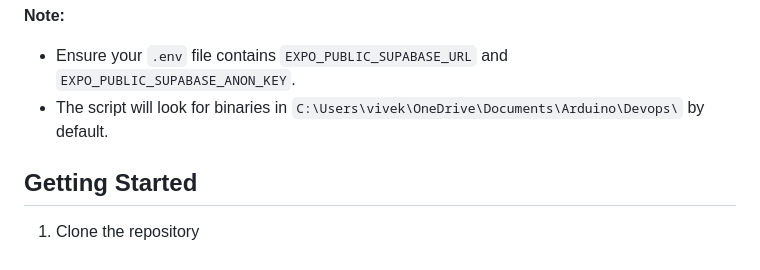
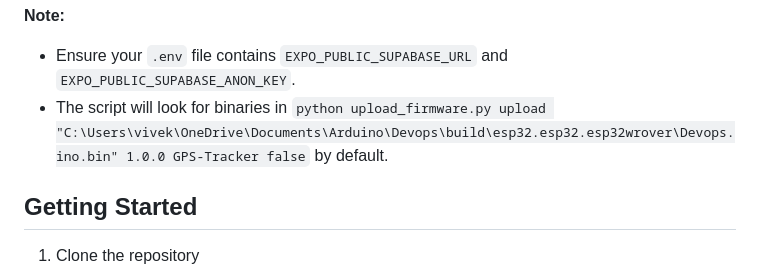
Before and after one commit to WiiWake3101/Smart-Vehicle-Health-Monitoring-and-OTA-Update-System, a Markdown page: README.md, the part around the change. Rendered like a GitHub page.

```diff
--- a/README.md
+++ b/README.md
@@ -149,7 +149,7 @@ python scripts/upload_firmware.py delete --all
 
 **Note:**
 - Ensure your `.env` file contains `EXPO_PUBLIC_SUPABASE_URL` and `EXPO_PUBLIC_SUPABASE_ANON_KEY`.
-- The script will look for binaries in `C:\Users\vivek\OneDrive\Documents\Arduino\Devops\` by default.
+- The script will look for binaries in `python upload_firmware.py upload "C:\Users\vivek\OneDrive\Documents\Arduino\Devops\build\esp32.esp32.esp32wrover\Devops.ino.bin" 1.0.0 GPS-Tracker false` by default.
 
 ## Getting Started
 
```
